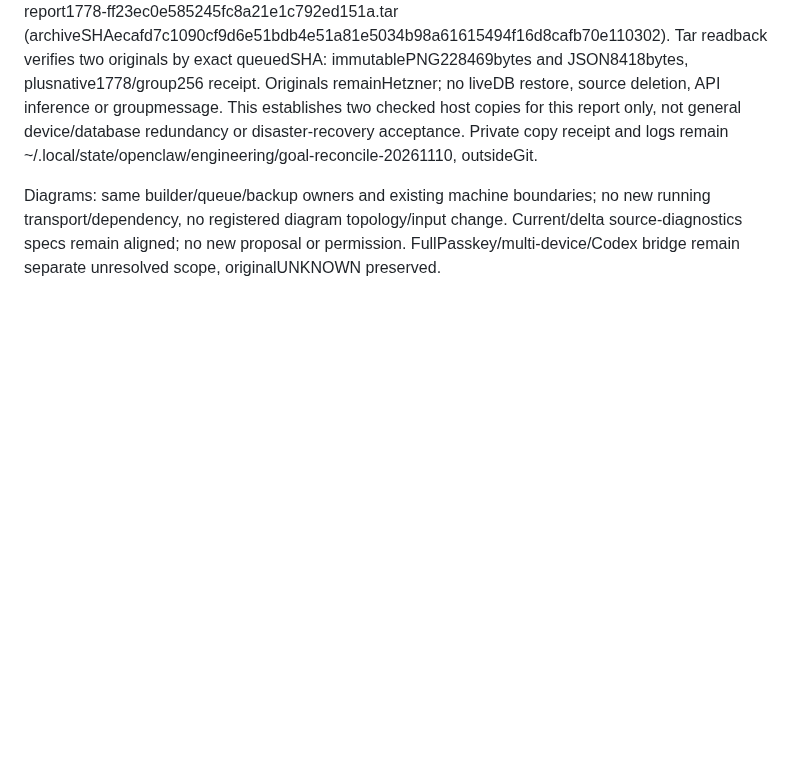
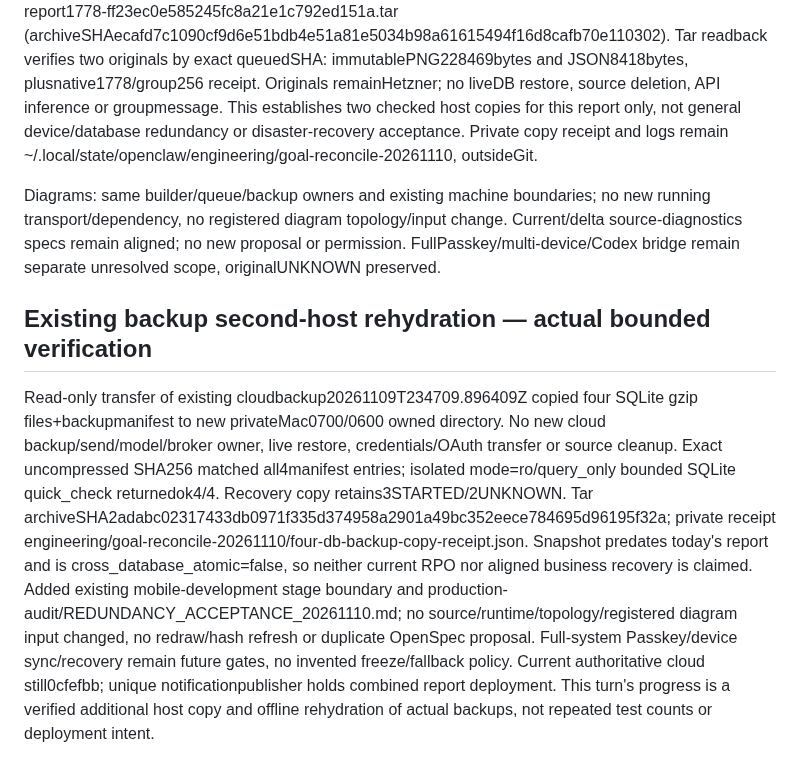
Before and after one commit to liuhaitian888-wq/openclaw-ibkr-paper-trading, a Markdown page: .der/context/task-closeout.md, the part around the change. GitHub-like rendering; blank space fills up the shorter version.

Commit message:
docs: verify isolated four-database backup rehydration on second host

```diff
--- a/.der/context/task-closeout.md
+++ b/.der/context/task-closeout.md
@@ -418,3 +418,8 @@ Actualcloud0cfefbb clean and monitoring manifest matched on freshSSH recheck. No
 Existing ibkr-backup.timer active/waiting and service lastResultsuccess/ExecMainStatus0; latest backup20261109T234709.896409Z predates naturalreport1778, next scheduled03:30UTC. No premature claim todayreport is in that previousbackup. Authorised read-only transfer created Macprivate0600 report1778-ff23ec0e585245fc8a21e1c792ed151a.tar (archiveSHAecafd7c1090cf9d6e51bdb4e51a81e5034b98a61615494f16d8cafb70e110302). Tar readback verifies two originals by exact queuedSHA: immutablePNG228469bytes and JSON8418bytes, plusnative1778/group256 receipt. Originals remainHetzner; no liveDB restore, source deletion, API inference or groupmessage. This establishes two checked host copies for this report only, not general device/database redundancy or disaster-recovery acceptance. Private copy receipt and logs remain ~/.local/state/openclaw/engineering/goal-reconcile-20261110, outsideGit.
 
 Diagrams: same builder/queue/backup owners and existing machine boundaries; no new running transport/dependency, no registered diagram topology/input change. Current/delta source-diagnostics specs remain aligned; no new proposal or permission. FullPasskey/multi-device/Codex bridge remain separate unresolved scope, originalUNKNOWN preserved.
+
+
+## Existing backup second-host rehydration — actual bounded verification
+
+Read-only transfer of existing cloudbackup20261109T234709.896409Z copied four SQLite gzip files+backupmanifest to new privateMac0700/0600 owned directory. No new cloud backup/send/model/broker owner, live restore, credentials/OAuth transfer or source cleanup. Exact uncompressed SHA256 matched all4manifest entries; isolated mode=ro/query_only bounded SQLite quick_check returnedok4/4. Recovery copy retains3STARTED/2UNKNOWN. Tar archiveSHA2adabc02317433db0971f335d374958a2901a49bc352eece784695d96195f32a; private receipt engineering/goal-reconcile-20261110/four-db-backup-copy-receipt.json. Snapshot predates today's report and is cross_database_atomic=false, so neither current RPO nor aligned business recovery is claimed. Added existing mobile-development stage boundary and production-audit/REDUNDANCY_ACCEPTANCE_20261110.md; no source/runtime/topology/registered diagram input changed, no redraw/hash refresh or duplicate OpenSpec proposal. Full-system Passkey/device sync/recovery remain future gates, no invented freeze/fallback policy. Current authoritative cloud still0cfefbb; unique notificationpublisher holds combined report deployment. This turn's progress is a verified additional host copy and offline rehydration of actual backups, not repeated test counts or deployment intent.
```
Also changed, not shown: docs/MOBILE_CLOUD_DEVELOPMENT.md (+5 -0 lines), docs/production-audit/REDUNDANCY_ACCEPTANCE_20261110.md (added, +30 -0 lines).
